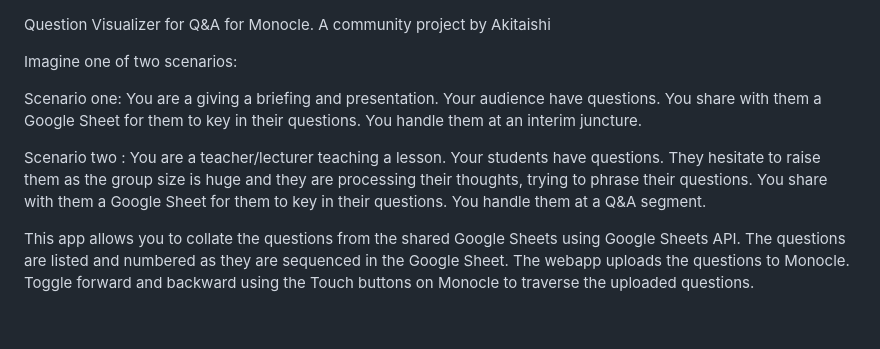
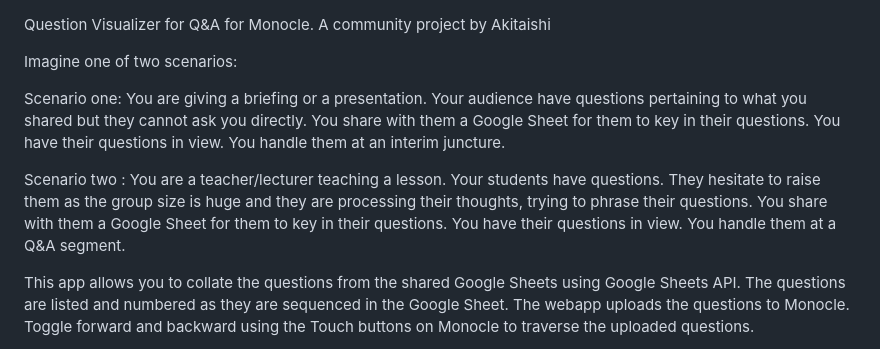
Before and after one commit to ironmanfpv/Question-Visualizer-for-Monocle, a Markdown page: README.md, the part around the change. Rendered like a GitHub page; blank space fills up the shorter version.

```diff
--- a/README.md
+++ b/README.md
@@ -3,15 +3,16 @@ A community project by Akitaishi
 
 Imagine one of two scenarios:
 
-Scenario one: You are a giving a briefing and presentation. Your
-audience have questions. You share with them a Google Sheet for them to
-key in their questions. You handle them at an interim juncture.
+Scenario one: You are giving a briefing or a presentation. Your
+audience have questions pertaining to what you shared but they cannot ask you directly.
+You share with them a Google Sheet for them to key in their questions. You have their questions in view.
+You handle them at an interim juncture.
 
 Scenario two : You are a teacher/lecturer teaching a lesson. Your
 students have questions. They hesitate to raise them as the group size is
 huge and they are processing their thoughts, trying to phrase their questions.
-You share with them a Google Sheet for them to key in their questions. You handle them
-at a Q&A segment.
+You share with them a Google Sheet for them to key in their questions. You have their questions in view.
+You handle them at a Q&A segment.
 
 This app allows you to collate the questions from the shared Google
 Sheets using Google Sheets API. The questions are listed and numbered as
```
